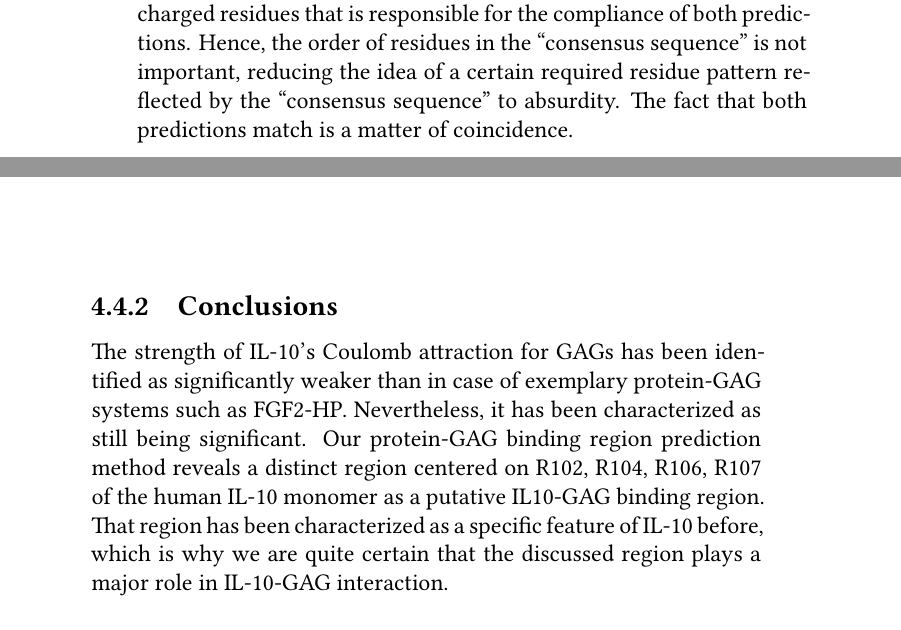
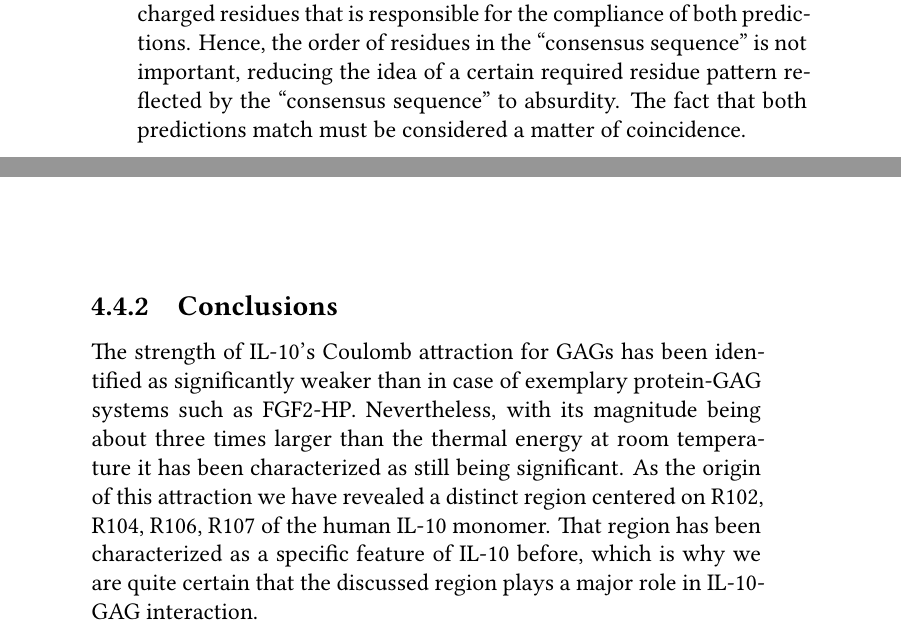
Before and after one commit to jgehrcke/phd-thesis, a LaTeX thesis (latexproject/main.tex, which reads latexproject/04_protein_gag_binding_site_prediction.tex): two parts of pages 33 and 34 of 121, joined at a grey line, cut so that both start at the same text. Compiled offline with XeLaTeX.

Commit message:
bspred: il-10 text work.

```diff
--- a/latexproject/04_protein_gag_binding_site_prediction.tex
+++ b/latexproject/04_protein_gag_binding_site_prediction.tex
@@ -611,7 +611,7 @@ positively charged residues that is responsible for the compliance of both
 predictions. Hence, the order of residues in the \enquote{consensus sequence} is
 not important, reducing the idea of a certain required residue pattern reflected
 by the \enquote{consensus sequence} to absurdity. The fact that both predictions
-match is a matter of coincidence.
+match must be considered a matter of coincidence.
 
 % a special arrangement of the side chains could
 %abolish the strong electrostatic attraction for negatively charged molecules. In
@@ -621,9 +621,10 @@ match is a matter of coincidence.
 \subsection{Conclusions}
 The strength of IL-10's Coulomb attraction for GAGs has been identified as
 significantly weaker than in case of exemplary protein-GAG systems such as
-FGF2-HP. Nevertheless, it has been characterized as still being significant. Our
-protein-GAG binding region prediction method reveals a distinct region centered
-on R102, R104, R106, R107 of the human IL-10 monomer as a putative IL10-GAG
-binding region. That region has been characterized as a specific feature of
-IL-10 before, which is why we are quite certain that the discussed region plays
-a major role in IL-10-GAG interaction.
+FGF2-HP. Nevertheless, with its magnitude being about three times larger than
+the thermal energy at room temperature it has been characterized as still being
+significant. As the origin of this attraction we have revealed a distinct region
+centered on R102, R104, R106, R107 of the human IL-10 monomer. That region has
+been characterized as a specific feature of IL-10 before, which is why we are
+quite certain that the discussed region plays a major role in IL-10-GAG
+interaction.
```
